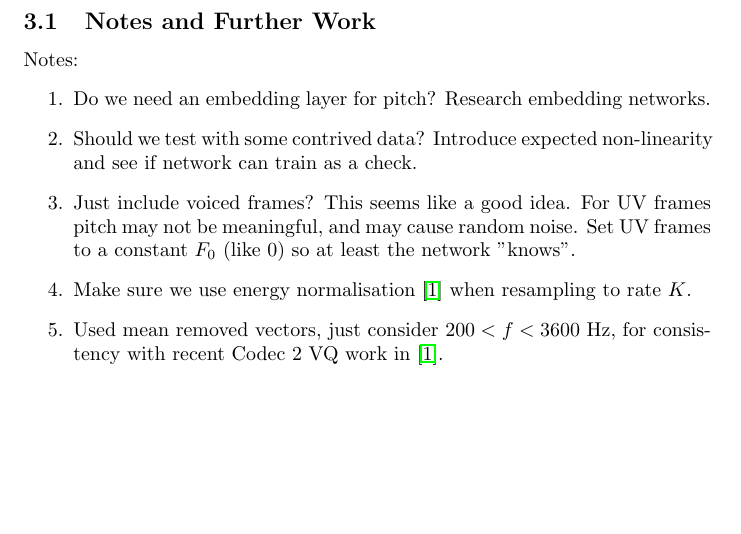
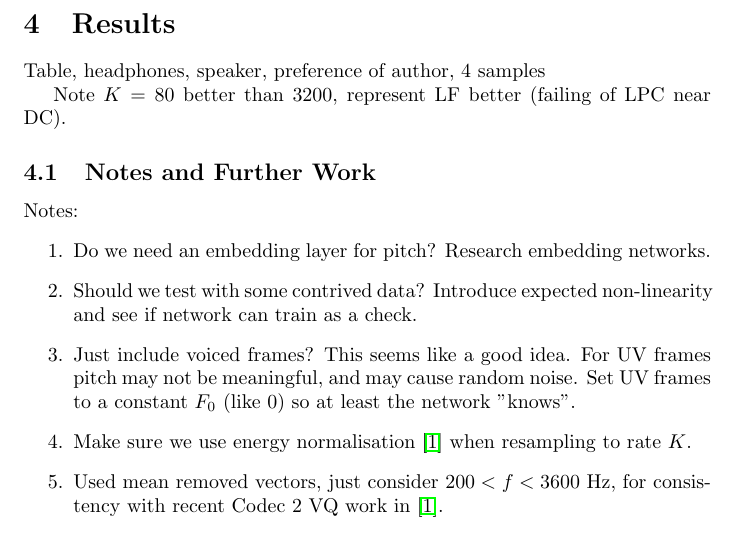
Before and after one commit to drowe67/misc, a LaTeX document (manifold/manifold.tex): part of page 4 of 5, cut at the place of the change, the shorter picture padded with empty space. Compiled offline with pdfLaTeX.

```diff
--- a/manifold/manifold.tex
+++ b/manifold/manifold.tex
@@ -61,6 +61,12 @@
 \item Codec 2 3200 - this uses finely quantised LSPs that preserve formant shapes (and a post filter).
 \end{enumerate}
 
+\section{Results}
+
+Table, headphones, speaker, preference of author, 4 samples
+
+Note $K=80$ better than 3200, represent LF better (failing of LPC near DC).
+
 \subsection{Notes and Further Work}
 
 Notes:
```
Also changed, not shown: manifold/README.md, 5 other files.
